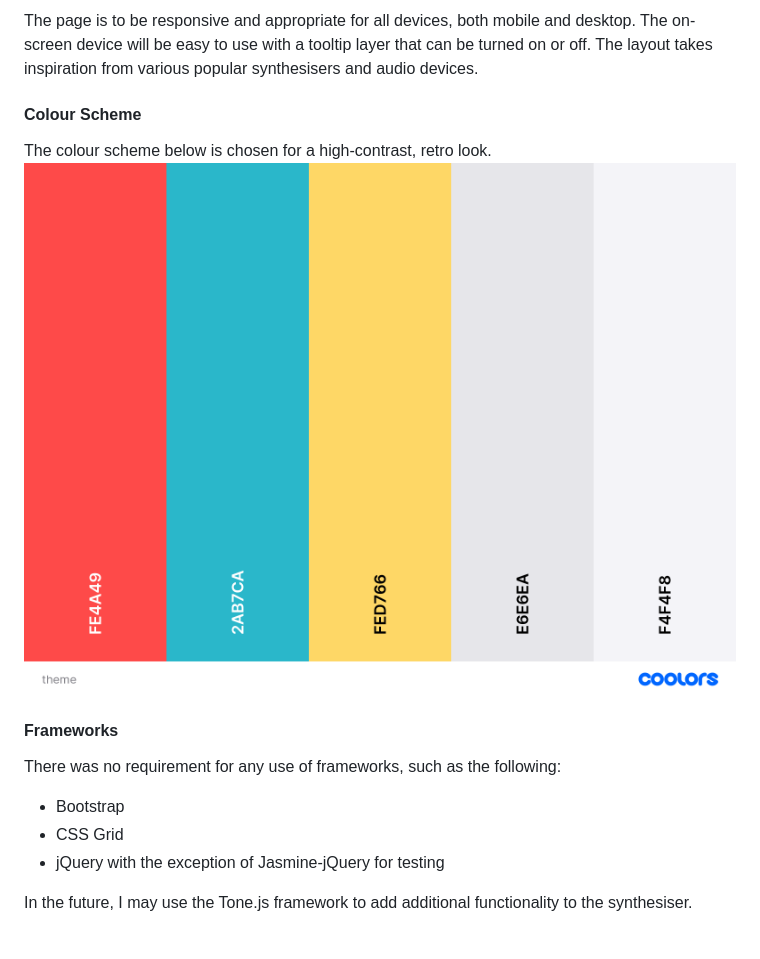
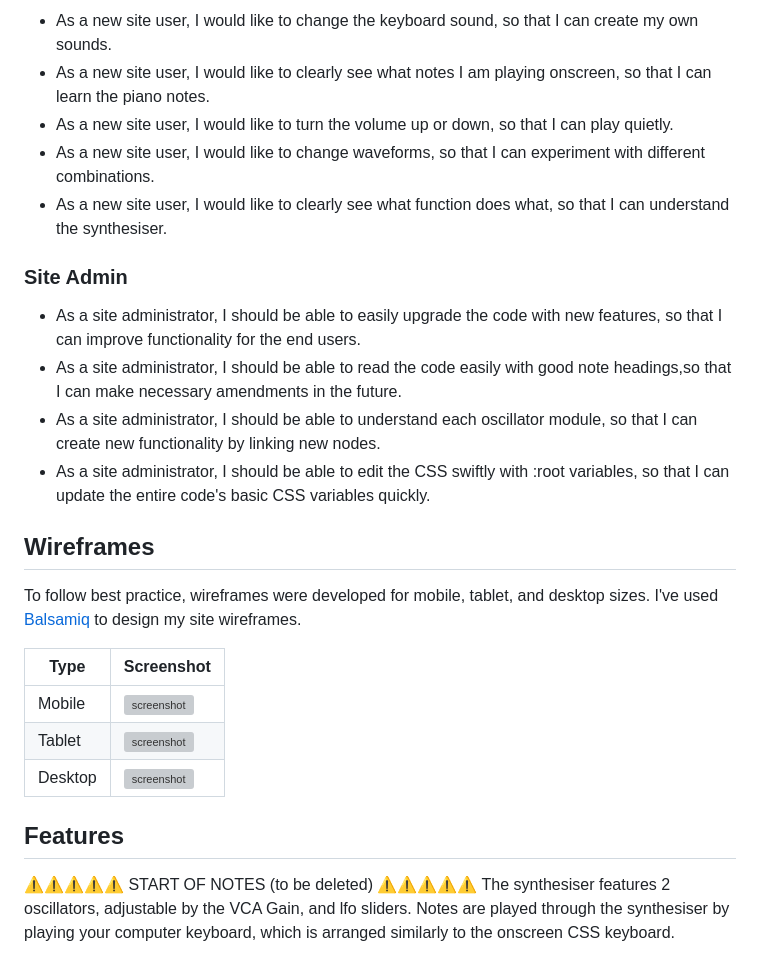
Before and after one commit to rhysbobbett/koogsynth, a Markdown page: README.md, the part around the change printed below. Rendered like a GitHub page; grey boxes are pictures that could not be loaded.

```diff
--- a/README.md
+++ b/README.md
@@ -24,15 +48,32 @@ My project will be utilisng the Web Audio API. It is powerful for browser audio
 
-The page is to be responsive and appropriate for all devices, both mobile and desktop. The on-screen device will be easy to use with a tooltip layer that can be turned on or off. The layout takes inspiration from various popular synthesisers and audio devices.
+- As a new site user, I would like to change the keyboard sound, so that I can create my own sounds.
+- As a new site user, I would like to clearly see what notes I am playing onscreen, so that I can learn the piano notes.
+- As a new site user, I would like to turn the volume up or down, so that I can play quietly.
+- As a new site user, I would like to change waveforms, so that I can experiment with different combinations.
+- As a new site user, I would like to clearly see what function does what, so that I can understand the synthesiser.
 
-#### Colour Scheme
-The colour scheme below is chosen for a high-contrast, retro look.
-![Coolors Colour Theme](documentation/theme.png)
+### Site Admin
 
-#### Frameworks
+- As a site administrator, I should be able to easily upgrade the code with new features, so that I can improve functionality for the end users.
+- As a site administrator, I should be able to read the code easily with good note headings,so that I can make necessary amendments in the future.
+- As a site administrator, I should be able to understand each oscillator module, so that I can create new functionality by linking new nodes.
+- As a site administrator, I should be able to edit the CSS swiftly with :root variables, so that I can update the entire code's basic CSS variables quickly.
 
-There was no requirement for any use of frameworks, such as the following:
-- Bootstrap
-- CSS Grid
-- jQuery with the exception of Jasmine-jQuery for testing
 
-In the future, I may use the Tone.js framework to add additional functionality to the synthesiser.
+## Wireframes
+To follow best practice, wireframes were developed for mobile, tablet, and desktop sizes.
+I've used [Balsamiq](https://balsamiq.com/wireframes) to design my site wireframes.
+
+| Type | Screenshot |
+| --- | --- |
+| Mobile | ![screenshot](documentation/wireframes/synthesiserlayout.png) |
+| Tablet | ![screenshot](documentation/wireframes/synthesiserlayouttablet.png) |
+| Desktop | ![screenshot](documentation/wireframes/synthesisermobilelayout.png) |
+
+## Features
+
+⚠️⚠️⚠️⚠️⚠️ START OF NOTES (to be deleted) ⚠️⚠️⚠️⚠️⚠️
+The synthesiser features 2 oscillators, adjustable by the VCA Gain, and lfo sliders.
+Notes are played through the synthesiser by playing your computer keyboard, which is arranged similarly to the onscreen CSS keyboard.
+
+
```
Also changed, not shown: other parts of README.md (+104 -82 lines).
